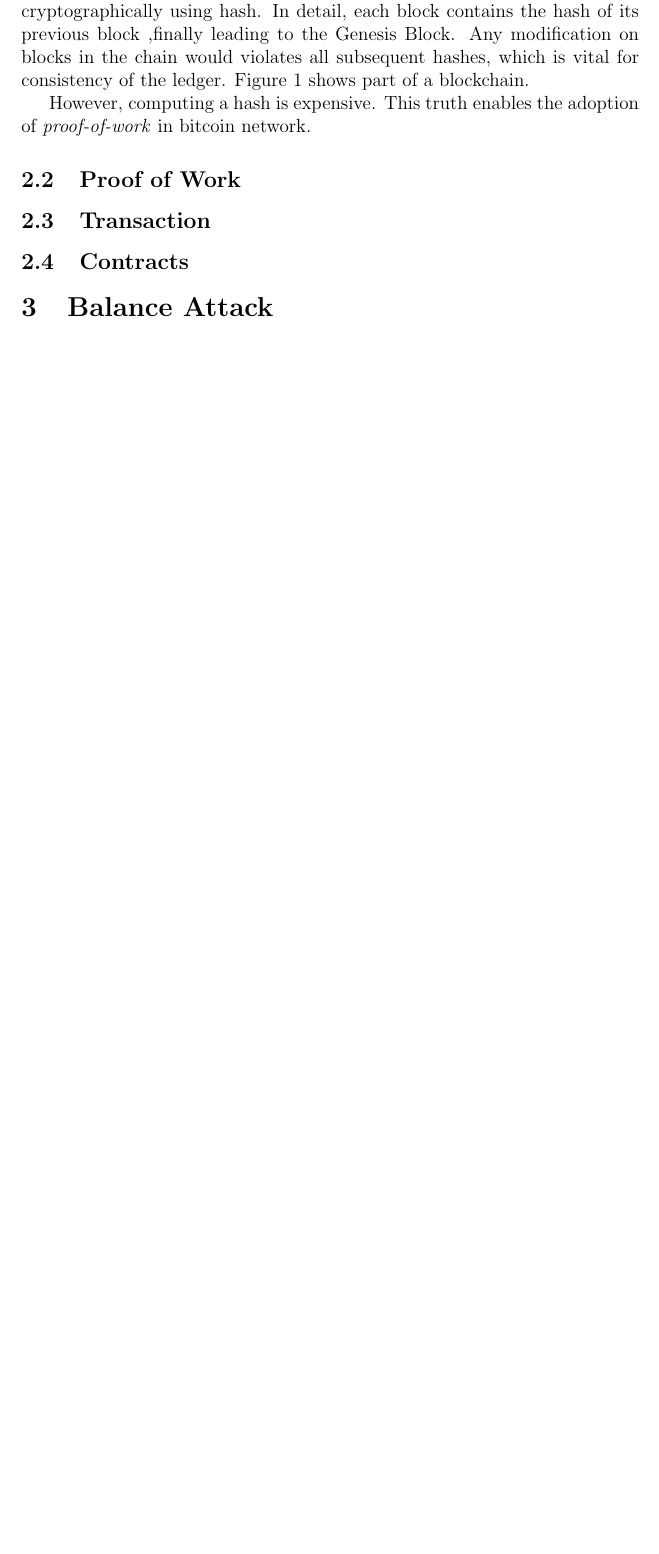
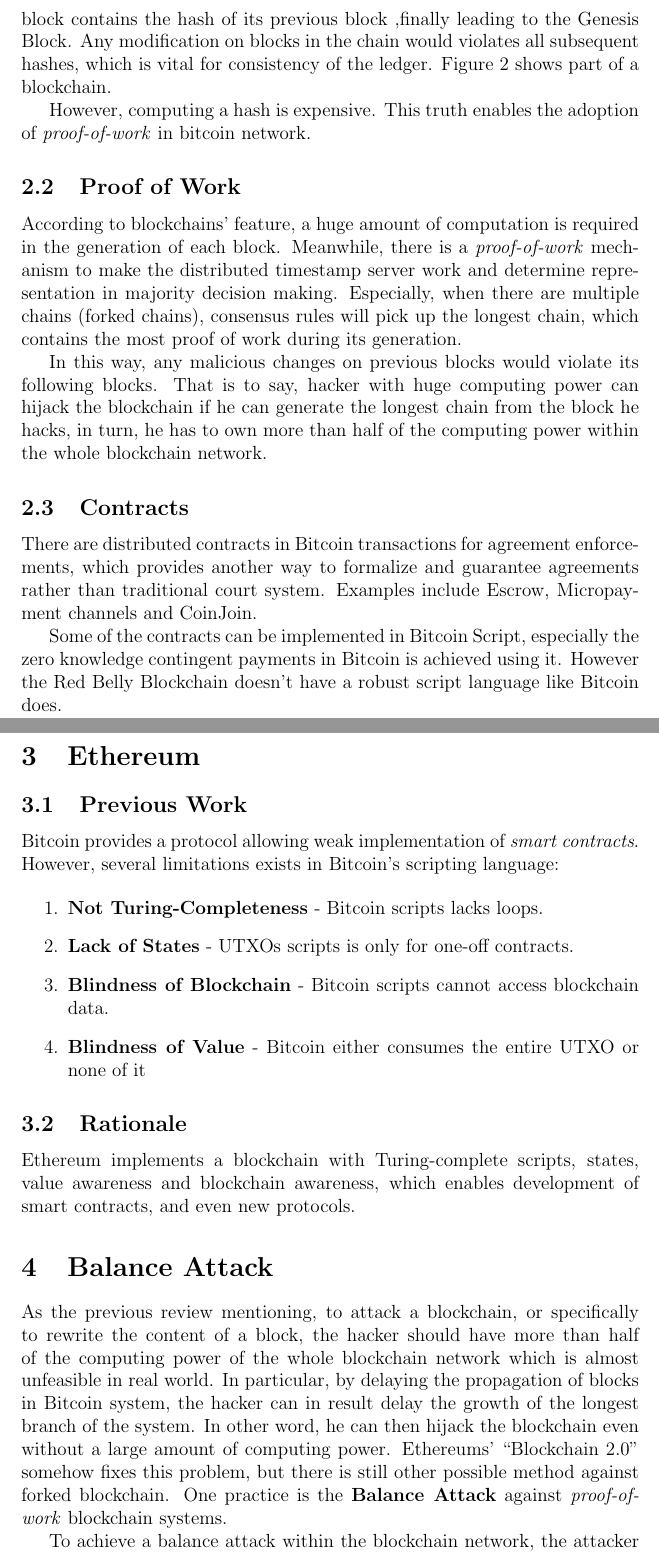
Before and after one commit to HenryHK/info5993-assignment2, a LaTeX document (Unforkable blockchain cryptocurrencies with efficient zero knowledge contingent proof on mobile devices.tex): part of page 4 of 6 before the commit and two parts of pages 5 and 6 of 10 after it, the two joined at a grey line, cut so that both start at the same text, the shorter picture padded with empty space. Compiled offline with pdfLaTeX.

Commit message:
finish balance attack

```diff
--- a/Unforkable blockchain cryptocurrencies with efficient zero knowledge contingent proof on mobile devices.tex
+++ b/Unforkable blockchain cryptocurrencies with efficient zero knowledge contingent proof on mobile devices.tex
@@ -127,18 +102,40 @@
     \label{fig:blockchain}
 \end{figure}
 
-However, computing a hash is expensive. This truth enables the adoption of
-\textit{proof-of-work} in bitcoin network.
+However, computing a hash is expensive. This truth enables the adoption of \textit{proof-of-work} in bitcoin network.
 
 \subsection{Proof of Work}
 
+According to blockchains' feature, a huge amount of computation is required in the generation of each block. Meanwhile, there is a \textit{proof-of-work} mechanism to make the distributed timestamp server work and determine representation in majority decision making. Especially, when there are multiple chains (forked chains), consensus rules will pick up the longest chain, which contains the most proof of work during its generation.
 
-\subsection{Transaction}
-
+In this way, any malicious changes on previous blocks would violate its following blocks. That is to say, hacker with huge computing power can hijack the blockchain if he can generate the longest chain from the block he hacks, in turn, he has to own more than half of the computing power within the whole blockchain network.
 
 \subsection{Contracts}
 
+There are distributed contracts in Bitcoin transactions for agreement enforcements, which provides another way to formalize and guarantee agreements rather than traditional court system. Examples include Escrow, Micropayment channels and CoinJoin.
+
+Some of the contracts can be implemented in Bitcoin Script, especially the zero knowledge contingent payments in Bitcoin is achieved using it. However the Red Belly Blockchain doesn't have a robust script language like Bitcoin does.
+
+\section{Ethereum}
+
+\subsection{Previous Work}
+
+Bitcoin provides a protocol allowing weak implementation of \textit{smart contracts}. However, several limitations exists in Bitcoin's scripting language:
+
+\begin{enumerate}
+    \item \textbf{Not Turing-Completeness} - Bitcoin scripts lacks loops.
+    \item \textbf{Lack of States} - UTXOs scripts is only for one-off contracts.
+    \item \textbf{Blindness of Blockchain} - Bitcoin scripts cannot access blockchain data.
+    \item \textbf{Blindness of Value} - Bitcoin either consumes the entire UTXO or none of it
+\end{enumerate}
+
+\subsection{Rationale}
+
+Ethereum implements a blockchain with Turing-complete scripts, states, value awareness and blockchain awareness, which enables development of smart contracts, and even new protocols.
 
 \section{Balance Attack}
 \label{sec:Balance Attack}
 
+As the previous review mentioning, to attack a blockchain, or specifically to rewrite the content of a block, the hacker should have more than half of the computing power of the whole blockchain network which is almost unfeasible in real world. In particular, by delaying the propagation of blocks in Bitcoin system, the hacker can in result delay the growth of the longest branch of the system. In other word, he can then hijack the blockchain even without a large amount of computing power. Ethereums' ``Blockchain 2.0'' somehow fixes this problem, but there is still other possible method against forked blockchain. One practice is the \textbf{Balance Attack} against \textit{proof-of-work} blockchain systems.
+
+To achieve a balance attack within the blockchain network, the attacker should divide the network into subgroups of similar mining power by cutting off their communications. During this down time, the attacker issues transaction in the \textit{transaction group}, and mine blocks in the \textit{block group} simultaneously. This action only ends when it comes to the point where the tree of the block subgroup outweighs the tree of the transaction group, which is with high possibility. The balance, in result, can leverage the \textit{GHOST} protocol that accounts for sibling or uncle blocks to determine on a chain of blocks. This strategy allows the attacker to mine a branch regardless of the rest of the network so that he can influence the branch determination process while merging.
```
Also changed, not shown: Unforkable blockchain cryptocurrencies with efficient zero knowledge contingent proof on mobile devices.pdf, references/The Balance Attack Against Proof-Of-Work Blockchains.pdf (added), Unforkable blockchain cryptocurrencies with efficient zero knowledge contingent proof on mobile devices.tex (48 more changed lines), 6 other files.
